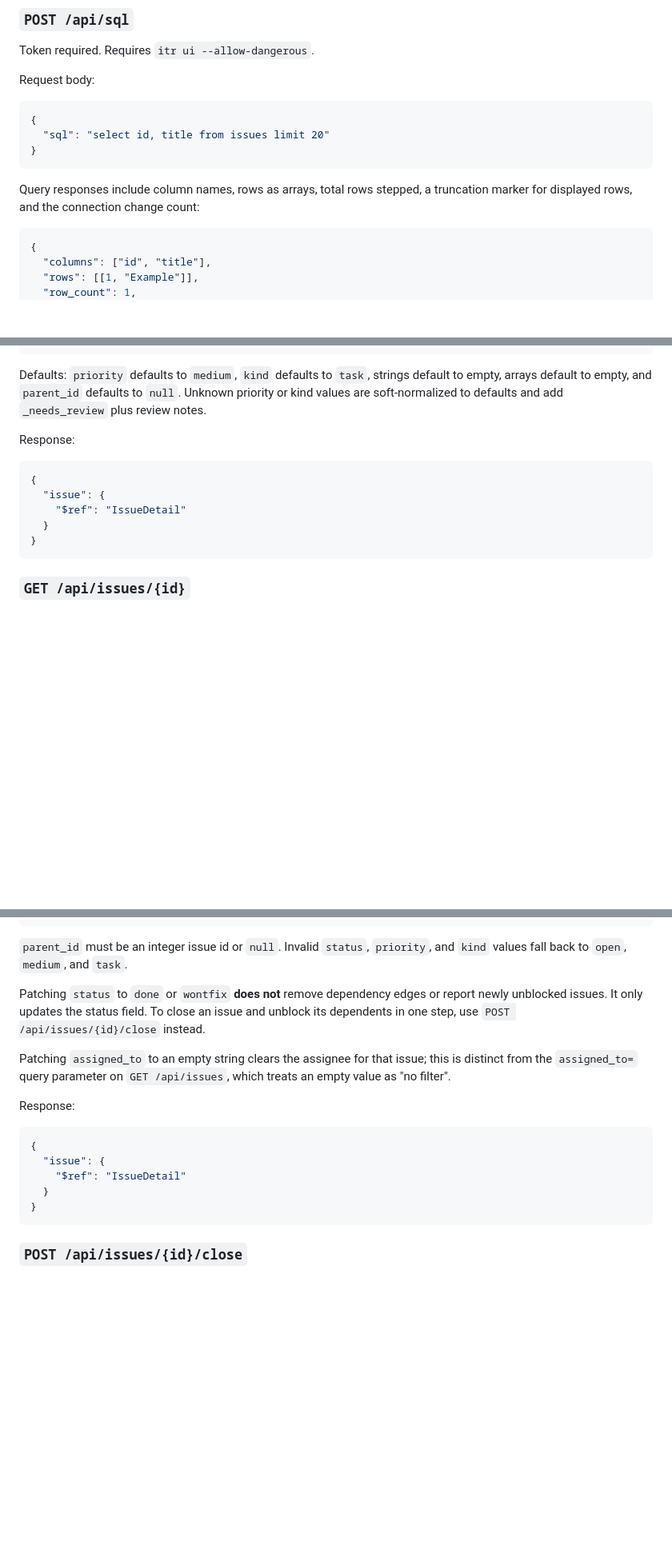
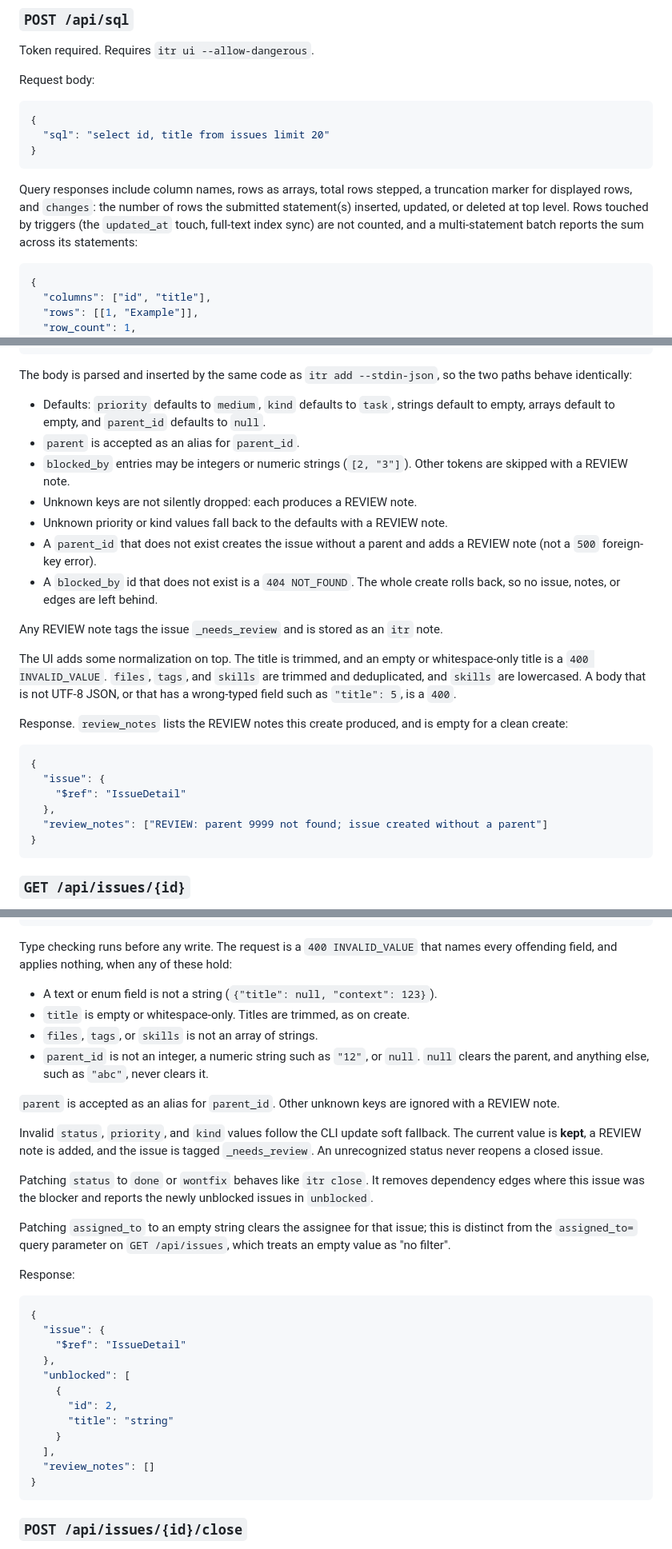
Before and after one commit to joeaguilar/itr, a Markdown page: docs/ui-api.md, 3 parts joined by grey strips. Shown at 80% size. Drawn GitHub-style; blank space fills up the shorter version.

Commit message:
docs(ui): document UI API write semantics and validation
Describe the stdin-json-equivalent create, `review_notes`/`unblocked`
response fields, PATCH type checks and enum soft fallback, note content
rules and agent fallback, all-or-nothing bulk resolve, IMMEDIATE
transactions, stats blocked/ready definition, and top-level SQL changes.

Co-Authored-By: Claude Opus 5.5 <noreply@anthropic.com>

````diff
--- a/docs/ui-api.md
+++ b/docs/ui-api.md
@@ -274,7 +283,10 @@ Request body:
 ```
 
 Query responses include column names, rows as arrays, total rows stepped, a
-truncation marker for displayed rows, and the connection change count:
+truncation marker for displayed rows, and `changes`: the number of rows the
+submitted statement(s) inserted, updated, or deleted at top level. Rows touched
+by triggers (the `updated_at` touch, full-text index sync) are not counted, and
+a multi-statement batch reports the sum across its statements:
 
 ```json
 {
@@ -325,18 +337,38 @@ Request body:
 }
 ```
 
-Defaults: `priority` defaults to `medium`, `kind` defaults to `task`, strings
-default to empty, arrays default to empty, and `parent_id` defaults to `null`.
-Unknown priority or kind values are soft-normalized to defaults and add
-`_needs_review` plus review notes.
+The body is parsed and inserted by the same code as
+`itr add --stdin-json`, so the two paths behave identically:
 
-Response:
+- Defaults: `priority` defaults to `medium`, `kind` defaults to `task`, strings
+  default to empty, arrays default to empty, and `parent_id` defaults to `null`.
+- `parent` is accepted as an alias for `parent_id`.
+- `blocked_by` entries may be integers or numeric strings (`[2, "3"]`). Other
+  tokens are skipped with a REVIEW note.
+- Unknown keys are not silently dropped: each produces a REVIEW note.
+- Unknown priority or kind values fall back to the defaults with a REVIEW
+  note.
+- A `parent_id` that does not exist creates the issue without a parent and
+  adds a REVIEW note (not a `500` foreign-key error).
+- A `blocked_by` id that does not exist is a `404 NOT_FOUND`. The whole create
+  rolls back, so no issue, notes, or edges are left behind.
+
+Any REVIEW note tags the issue `_needs_review` and is stored as an `itr` note.
+
+The UI adds some normalization on top. The title is trimmed, and an empty or
+whitespace-only title is a `400 INVALID_VALUE`. `files`, `tags`, and `skills`
+are trimmed and deduplicated, and `skills` are lowercased. A body that is not
+UTF-8 JSON, or that has a wrong-typed field such as `"title": 5`, is a `400`.
+
+Response. `review_notes` lists the REVIEW notes this create produced, and is
+empty for a clean create:
 
 ```json
 {
   "issue": {
     "$ref": "IssueDetail"
-  }
+  },
+  "review_notes": ["REVIEW: parent 9999 not found; issue created without a parent"]
 }
 ```
 
@@ -377,13 +409,26 @@ Request body is a partial object. Supported fields:
 }
 ```
 
-`parent_id` must be an integer issue id or `null`. Invalid `status`,
-`priority`, and `kind` values fall back to `open`, `medium`, and `task`.
+Type checking runs before any write. The request is a `400 INVALID_VALUE` that
+names every offending field, and applies nothing, when any of these hold:
 
-Patching `status` to `done` or `wontfix` **does not** remove dependency edges
-or report newly unblocked issues. It only updates the status field. To close
-an issue and unblock its dependents in one step, use
-`POST /api/issues/{id}/close` instead.
+- A text or enum field is not a string (`{"title": null, "context": 123}`).
+- `title` is empty or whitespace-only. Titles are trimmed, as on create.
+- `files`, `tags`, or `skills` is not an array of strings.
+- `parent_id` is not an integer, a numeric string such as `"12"`, or `null`.
+  `null` clears the parent, and anything else, such as `"abc"`, never clears it.
+
+`parent` is accepted as an alias for `parent_id`. Other unknown keys are
+ignored with a REVIEW note.
+
+Invalid `status`, `priority`, and `kind` values follow the CLI update soft
+fallback. The current value is **kept**, a REVIEW note is added, and the issue
+is tagged `_needs_review`. An unrecognized status never reopens a closed
+issue.
+
+Patching `status` to `done` or `wontfix` behaves like `itr close`. It removes
+dependency edges where this issue was the blocker and reports the newly
+unblocked issues in `unblocked`.
 
 Patching `assigned_to` to an empty string clears the assignee for that issue;
 this is distinct from the `assigned_to=` query parameter on
@@ -395,7 +440,14 @@ Response:
 {
   "issue": {
     "$ref": "IssueDetail"
-  }
+  },
+  "unblocked": [
+    {
+      "id": 2,
+      "title": "string"
+    }
+  ],
+  "review_notes": []
 }
 ```
 
````
Also changed, not shown: other parts of docs/ui-api.md (+20 -1 lines).
